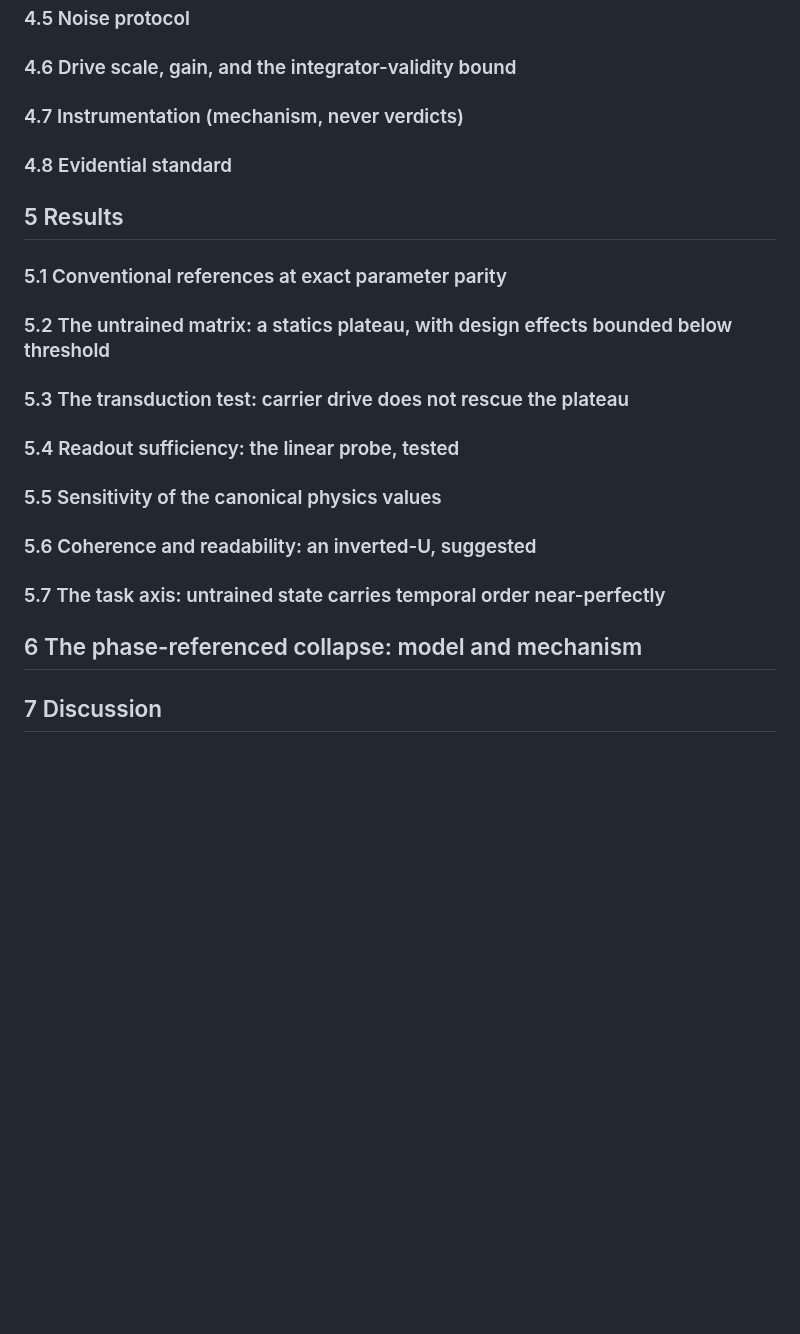
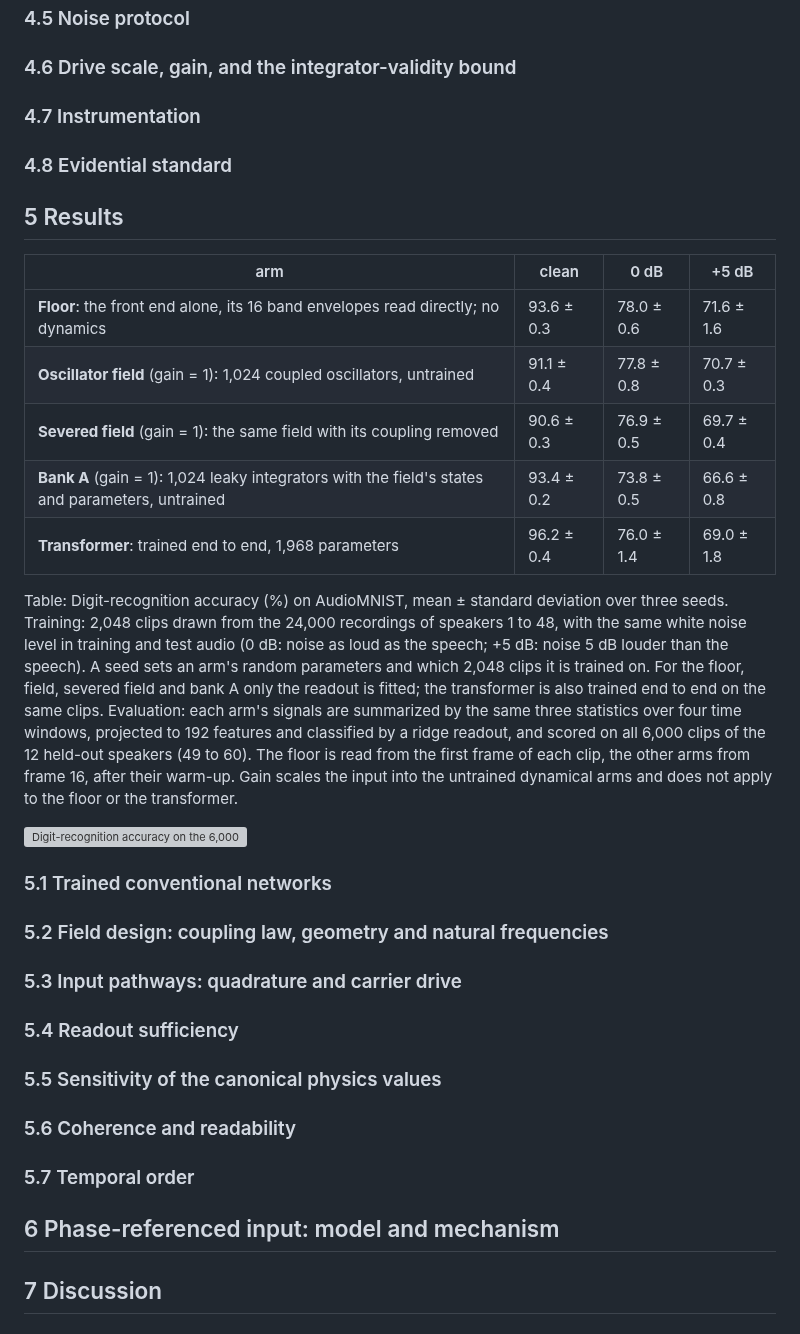
Before and after one commit to ekryski/oscillator-research, a Markdown page: papers/02-untrained-reservoirs/spoken-digit-recognition-without-training-DRAFT.md, the part around the change. GitHub-like rendering; blank space fills up the shorter version; grey boxes are pictures that could not be loaded.

Commit message:
add the tier 1 recognition table and figure, and make the section headings neutral

```diff
--- a/papers/02-untrained-reservoirs/spoken-digit-recognition-without-training-DRAFT.md
+++ b/papers/02-untrained-reservoirs/spoken-digit-recognition-without-training-DRAFT.md
@@ -50,27 +50,39 @@ The confirmatory study was registered before its first run and is organized in s
 
 ### 4.6 Drive scale, gain, and the integrator-validity bound
 
-### 4.7 Instrumentation (mechanism, never verdicts)
+### 4.7 Instrumentation
 
 ### 4.8 Evidential standard
 
 ## 5 Results
 
-### 5.1 Conventional references at exact parameter parity
+| arm | clean | 0 dB | +5 dB |
+|---|---|---|---|
+| **Floor**: the front end alone, its 16 band envelopes read directly; no dynamics | 93.6 ± 0.3 | 78.0 ± 0.6 | 71.6 ± 1.6 |
+| **Oscillator field** (gain = 1): 1,024 coupled oscillators, untrained | 91.1 ± 0.4 | 77.8 ± 0.8 | 70.7 ± 0.3 |
+| **Severed field** (gain = 1): the same field with its coupling removed | 90.6 ± 0.3 | 76.9 ± 0.5 | 69.7 ± 0.4 |
+| **Bank A** (gain = 1): 1,024 leaky integrators with the field's states and parameters, untrained | 93.4 ± 0.2 | 73.8 ± 0.5 | 66.6 ± 0.8 |
+| **Transformer**: trained end to end, 1,968 parameters | 96.2 ± 0.4 | 76.0 ± 1.4 | 69.0 ± 1.8 |
 
-### 5.2 The untrained matrix: a statics plateau, with design effects bounded below threshold
+Table: Digit-recognition accuracy (%) on AudioMNIST, mean ± standard deviation over three seeds. Training: 2,048 clips drawn from the 24,000 recordings of speakers 1 to 48, with the same white noise level in training and test audio (0 dB: noise as loud as the speech; +5 dB: noise 5 dB louder than the speech). A seed sets an arm's random parameters and which 2,048 clips it is trained on. For the floor, field, severed field and bank A only the readout is fitted; the transformer is also trained end to end on the same clips. Evaluation: each arm's signals are summarized by the same three statistics over four time windows, projected to 192 features and classified by a ridge readout, and scored on all 6,000 clips of the 12 held-out speakers (49 to 60). The floor is read from the first frame of each clip, the other arms from frame 16, after their warm-up. Gain scales the input into the untrained dynamical arms and does not apply to the floor or the transformer.
 
-### 5.3 The transduction test: carrier drive does not rescue the plateau
+![Digit-recognition accuracy on the 6,000 test clips of AudioMNIST speakers 49 to 60, by the noise level of the training and test audio. Bars are the mean over three seeds and error bars one standard deviation. Every arm was trained on 2,048 clips from speakers 1 to 48 and read by the same ridge readout on 192 features; the transformer was also trained end to end. Gain applies only to the untrained dynamical arms (field, severed field, bank A). Dotted line: chance, 10%.](resources/figures/c1-recognition-accuracy.png)
 
-### 5.4 Readout sufficiency: the linear probe, tested
+### 5.1 Trained conventional networks
+
+### 5.2 Field design: coupling law, geometry and natural frequencies
+
+### 5.3 Input pathways: quadrature and carrier drive
+
+### 5.4 Readout sufficiency
 
 ### 5.5 Sensitivity of the canonical physics values
 
-### 5.6 Coherence and readability: an inverted-U, suggested
+### 5.6 Coherence and readability
 
-### 5.7 The task axis: untrained state carries temporal order near-perfectly
+### 5.7 Temporal order
 
-## 6 The phase-referenced collapse: model and mechanism
+## 6 Phase-referenced input: model and mechanism
 
 ## 7 Discussion
 
```
